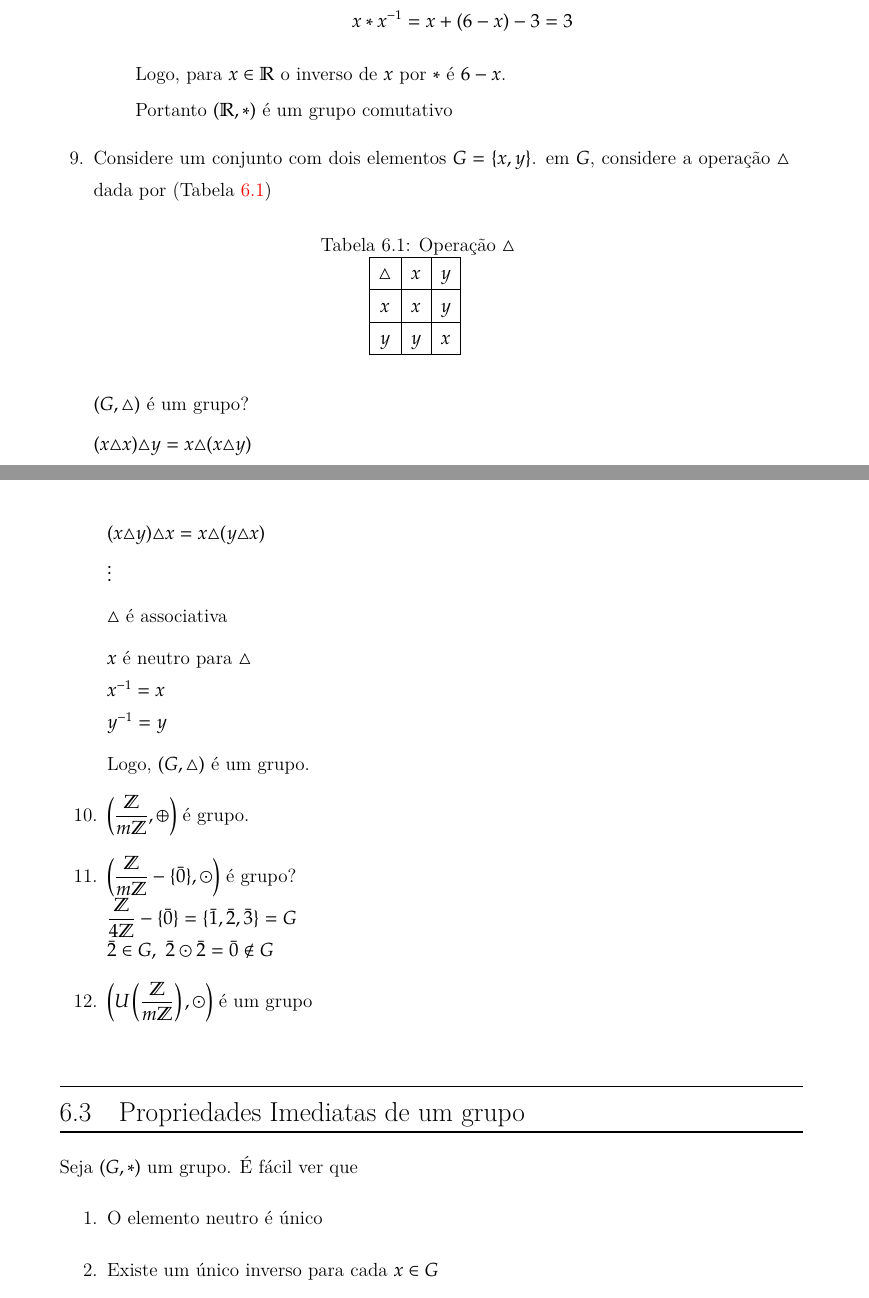
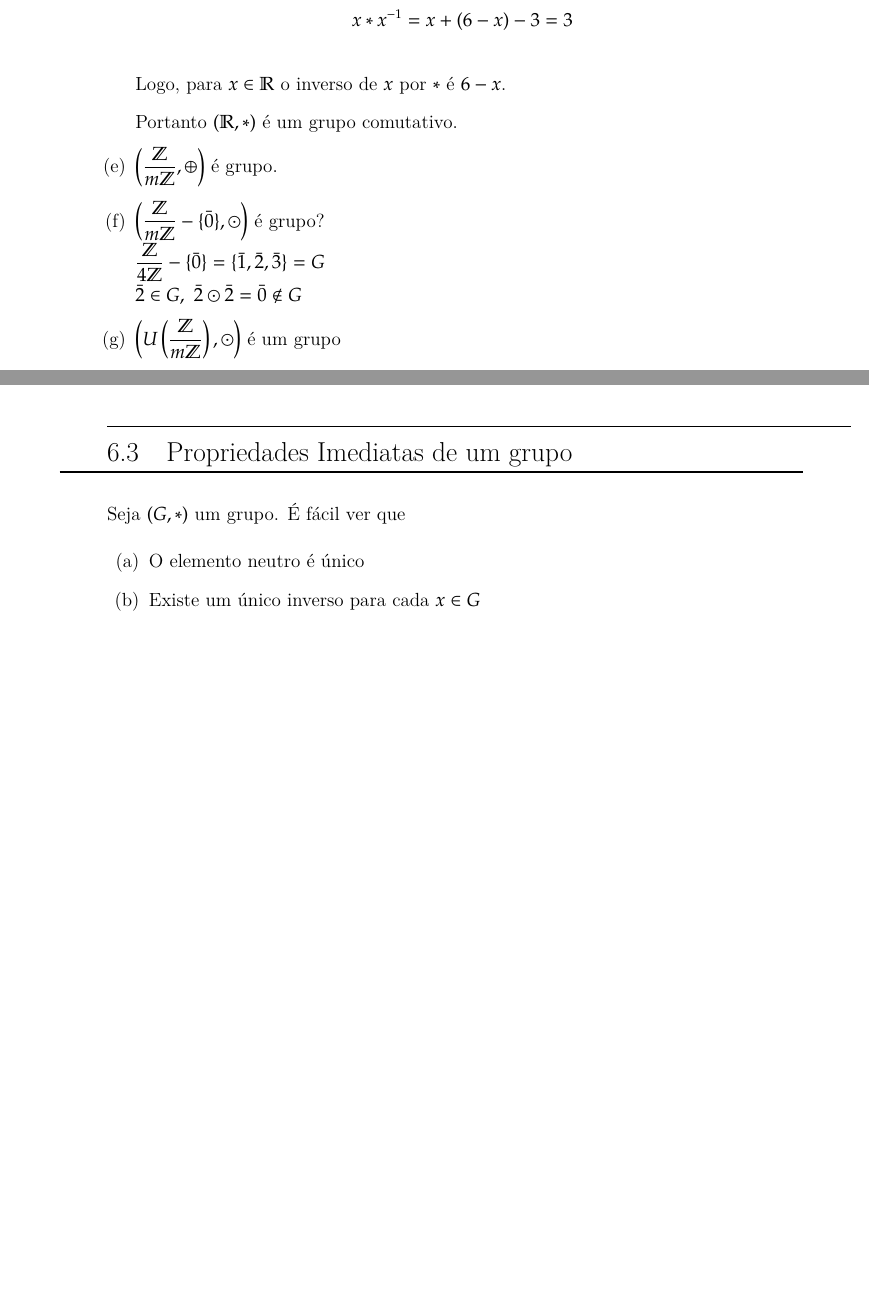
Before and after one commit to jfreitasunb/Algebra-1, a LaTeX book (Algebra_1.tex, which reads grupos.tex): two parts of pages 69 and 70 of 75, joined at a grey line, cut so that both start at the same text, the shorter picture padded with empty space. Compiled offline with XeLaTeX.

Commit message:
Remoção de exemplo ruim.

```diff
--- a/grupos.tex
+++ b/grupos.tex
@@ -53,40 +53,8 @@ para todo $x,y,z\in \mathbb{R}$.
 
 Logo, para $x\in\mathbb{R}$ o inverso de $x$ por $*$ {\'e} $6-x$.
 
-Portanto $(\mathbb{R}, *)$ {\'e} um grupo comutativo
-\end{enumerate}
-\item Considere um conjunto com dois elementos $G=\{x,y\}$. em $G$, considere a opera{\c c}{\~a}o $\triangle$ dada por (Tabela \ref{6})
-\begin{table}[h]
-   \centering
-   \setlength{\arrayrulewidth}{0,5\arrayrulewidth}
-   \caption{\it Opera{\c c}{\~a}o $\triangle$}
-   \begin{tabular}{|c|c|c|c|c|}
-      \hline
-      $\triangle$ & $x$ & $y$ \\
-     \hline
-      $x$ & $x$ & $y$ \\
-      \hline
-      $y$ & $y$ & $x$ \\
-      \hline
-   \end{tabular}
-\label{6}
-\end{table}
+Portanto $(\mathbb{R}, *)$ {\'e} um grupo comutativo.
 
-$(G,\triangle)$ {\'e} um grupo?
-
-$(x\triangle x)\triangle y= x\triangle(x\triangle y)$
-
-$(x\triangle y)\triangle x=x\triangle(y\triangle x)$
-
-$\vdots$
-
-$\triangle$ {\'e} associativa
-
-$x$ {\'e} neutro para $\triangle$\\
-$x^{-1}=x$\\
-$y^{-1}=y$
-
-Logo, $(G,\triangle)$ {\'e} um grupo.
 \item $\left(\displaystyle\frac{\mathbb{Z}}{m\mathbb{Z}},\oplus\right)$ {\'e} grupo.
 \item $\left(\displaystyle\frac{\mathbb{Z}}{m\mathbb{Z}}-\{\bar{0}\},\odot\right)$ {\'e} grupo?\\
 $\displaystyle\frac{\mathbb{Z}}{4\mathbb{Z}}-\{\bar{0}\}=\{\bar{1},\bar{2},\bar{3}\}=G$\\
```
